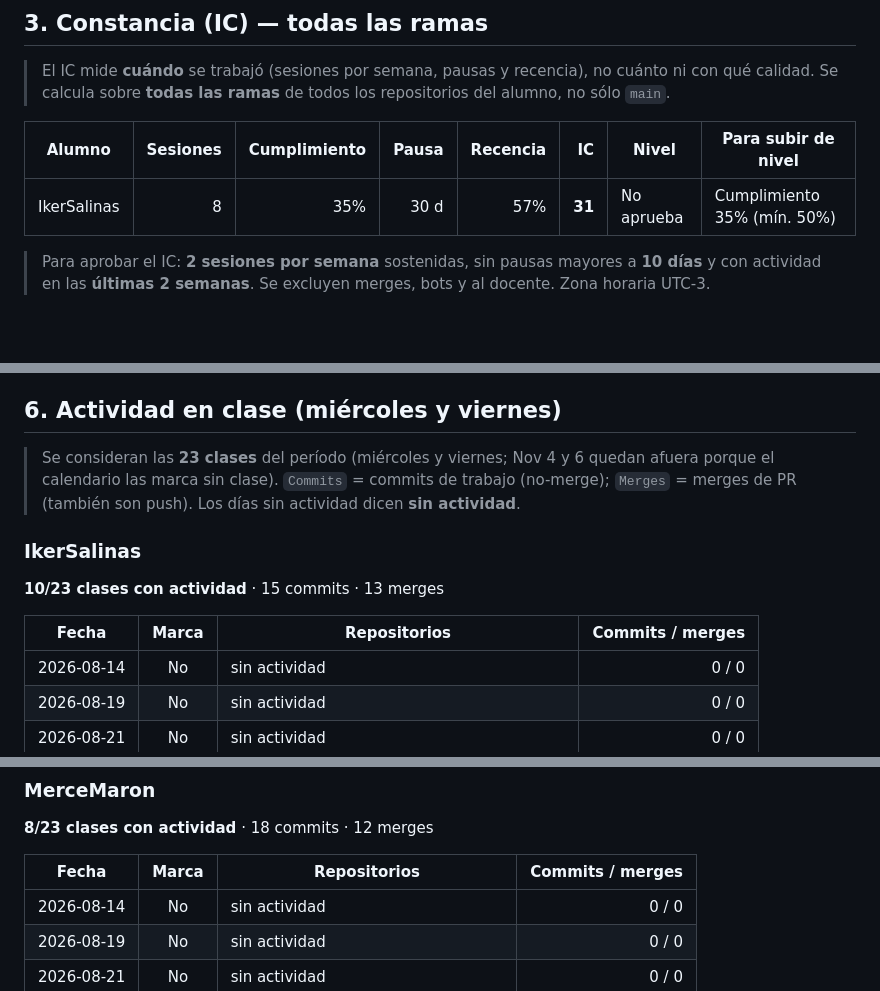
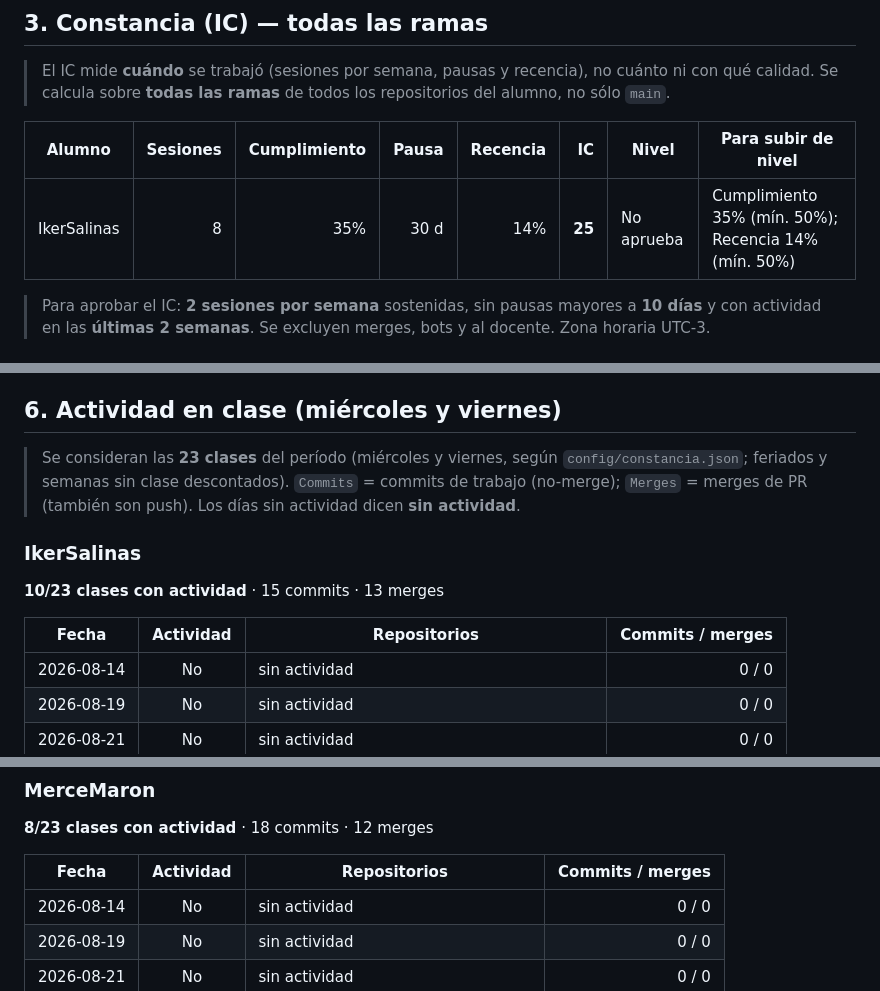
Before and after one commit to Dron-soltador/Frontend-Gestionador, a Markdown page: docs/EVALUACION.md, 3 parts joined by grey strips. Rendered like a GitHub page; blank space fills up the shorter version.

Commit message:
docs: informe de evaluación (calidad, autoría e IC)

```diff
--- a/docs/EVALUACION.md
+++ b/docs/EVALUACION.md
@@ -37,7 +37,7 @@
 
 | Alumno | Sesiones | Cumplimiento | Pausa | Recencia | IC | Nivel | Para subir de nivel |
 |---|--:|--:|--:|--:|--:|--|--|
-| IkerSalinas | 8 | 35% | 30 d | 57% | **31** | No aprueba | Cumplimiento 35% (mín. 50%) |
+| IkerSalinas | 8 | 35% | 30 d | 14% | **25** | No aprueba | Cumplimiento 35% (mín. 50%); Recencia 14% (mín. 50%) |
 
 > Para aprobar el IC: **2 sesiones por semana** sostenidas, sin pausas mayores a **10 días** y con actividad en las **últimas 2 semanas**. Se excluyen merges, bots y al docente. Zona horaria UTC-3.
 
@@ -162,13 +162,13 @@ Criterios que hoy están en rojo y, para cada uno, una explicación breve de **c
 
 ## 6. Actividad en clase (miércoles y viernes)
 
-> Se consideran las **23 clases** del período (miércoles y viernes; Nov 4 y 6 quedan afuera porque el calendario las marca sin clase). `Commits` = commits de trabajo (no-merge); `Merges` = merges de PR (también son push). Los días sin actividad dicen **sin actividad**.
+> Se consideran las **23 clases** del período (miércoles y viernes, según `config/constancia.json`; feriados y semanas sin clase descontados). `Commits` = commits de trabajo (no-merge); `Merges` = merges de PR (también son push). Los días sin actividad dicen **sin actividad**.
 
 ### IkerSalinas
 
 **10/23 clases con actividad** · 15 commits · 13 merges
 
-| Fecha | Marca | Repositorios | Commits / merges |
+| Fecha | Actividad | Repositorios | Commits / merges |
 |---|:--:|---|--:|
 | 2026-08-14 | No | sin actividad | 0 / 0 |
 | 2026-08-19 | No | sin actividad | 0 / 0 |
@@ -198,7 +198,7 @@ Criterios que hoy están en rojo y, para cada uno, una explicación breve de **c
 
 **8/23 clases con actividad** · 18 commits · 12 merges
 
-| Fecha | Marca | Repositorios | Commits / merges |
+| Fecha | Actividad | Repositorios | Commits / merges |
 |---|:--:|---|--:|
 | 2026-08-14 | No | sin actividad | 0 / 0 |
 | 2026-08-19 | No | sin actividad | 0 / 0 |
```
Also changed, not shown: other parts of docs/EVALUACION.md (+1 -1 lines).
